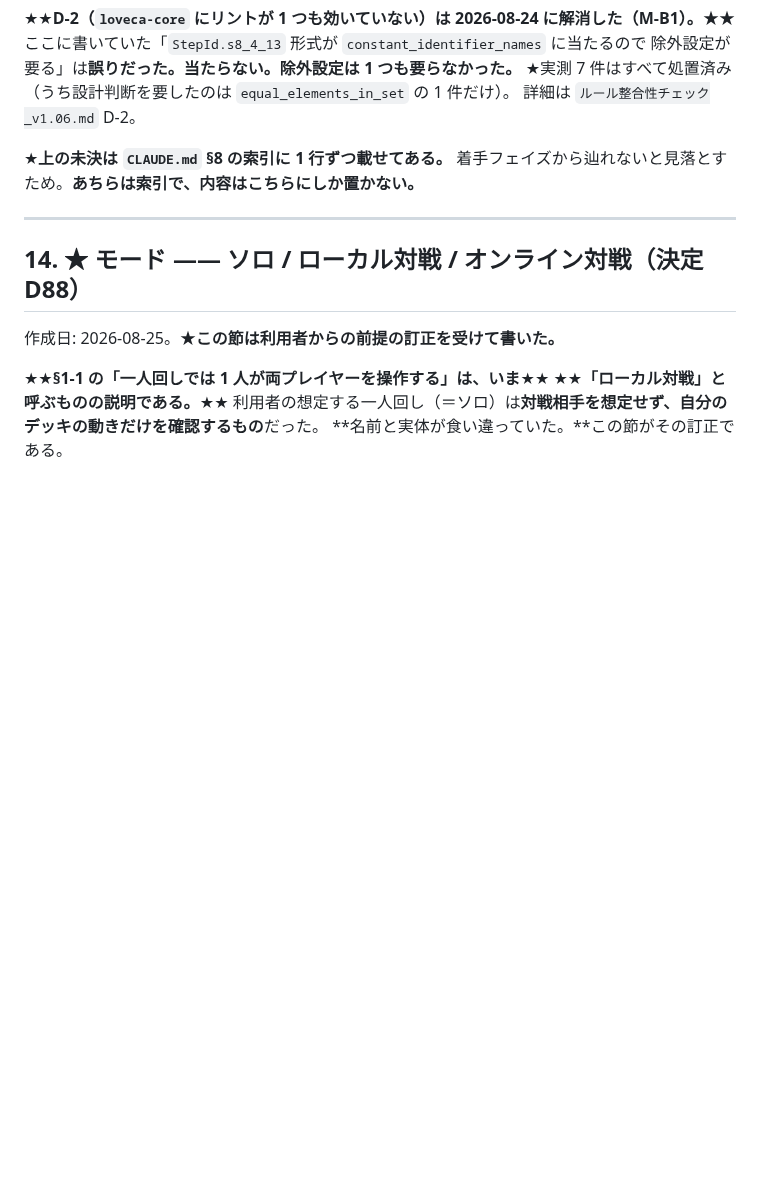
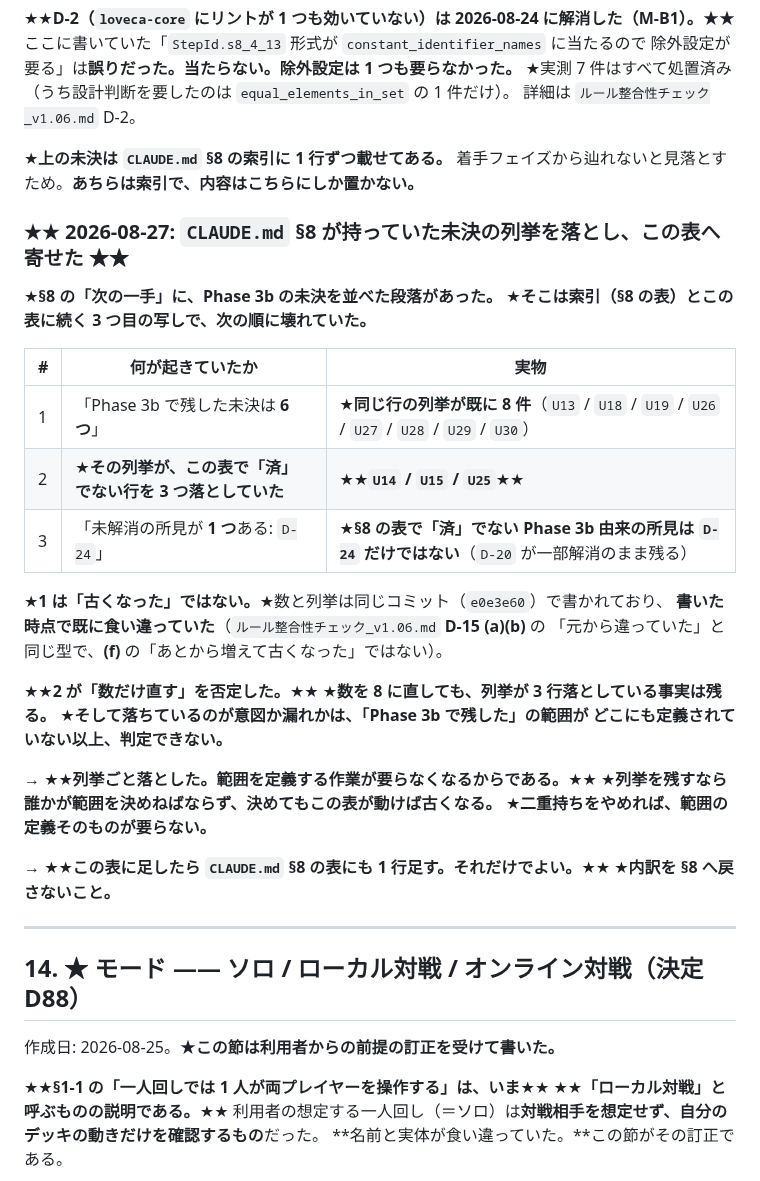
Before and after one commit to avidreadersheep/loveca, a Markdown page: docs/盤面設計メモ.md, the part around the change. GitHub-like rendering; blank space fills up the shorter version.

```diff
--- a/docs/盤面設計メモ.md
+++ b/docs/盤面設計メモ.md
@@ -1273,6 +1273,33 @@ grep -rnE "\bImage\.(asset|file|network|memory)\(|\bImage\(" loveca-ui/lib --inc
 ★**上の未決は `CLAUDE.md` §8 の索引に 1 行ずつ載せてある。**
 着手フェイズから辿れないと見落とすため。**あちらは索引で、内容はこちらにしか置かない。**
 
+### ★★ 2026-08-27: `CLAUDE.md` §8 が持っていた未決の列挙を落とし、この表へ寄せた ★★
+
+★**§8 の「次の一手」に、Phase 3b の未決を並べた段落があった。**
+★**そこは索引（§8 の表）とこの表に続く 3 つ目の写しで、次の順に壊れていた。**
+
+| # | 何が起きていたか | 実物 |
+|---|---|---|
+| 1 | 「Phase 3b で残した未決は **6 つ**」 | ★**同じ行の列挙が既に 8 件**（`U13` / `U18` / `U19` / `U26` / `U27` / `U28` / `U29` / `U30`） |
+| 2 | ★**その列挙が、この表で「済」でない行を 3 つ落としていた** | ★★**`U14` / `U15` / `U25`**★★ |
+| 3 | 「未解消の所見が **1 つ**ある: `D-24`」 | ★**§8 の表で「済」でない Phase 3b 由来の所見は `D-24` だけではない**（`D-20` が一部解消のまま残る） |
+
+★**1 は「古くなった」ではない。**★数と列挙は同じコミット（`e0e3e60`）で書かれており、
+**書いた時点で既に食い違っていた**（`ルール整合性チェック_v1.06.md` **D-15 (a)(b)** の
+「元から違っていた」と同じ型で、**(f)** の「あとから増えて古くなった」ではない）。
+
+★★**2 が「数だけ直す」を否定した。**★★
+★**数を 8 に直しても、列挙が 3 行落としている事実は残る。**
+★**そして落ちているのが意図か漏れかは、「Phase 3b で残した」の範囲が
+どこにも定義されていない以上、判定できない。**
+
+→ ★★**列挙ごと落とした。範囲を定義する作業が要らなくなるからである。**★★
+★**列挙を残すなら誰かが範囲を決めねばならず、決めてもこの表が動けば古くなる。**
+★**二重持ちをやめれば、範囲の定義そのものが要らない。**
+
+→ ★★**この表に足したら `CLAUDE.md` §8 の表にも 1 行足す。それだけでよい。**★★
+★**内訳を §8 へ戻さないこと。**
+
 ---
 
 ## 14. ★ モード —— ソロ / ローカル対戦 / オンライン対戦（決定 D88）
```
Also changed, not shown: CLAUDE.md (+19 -19 lines).
